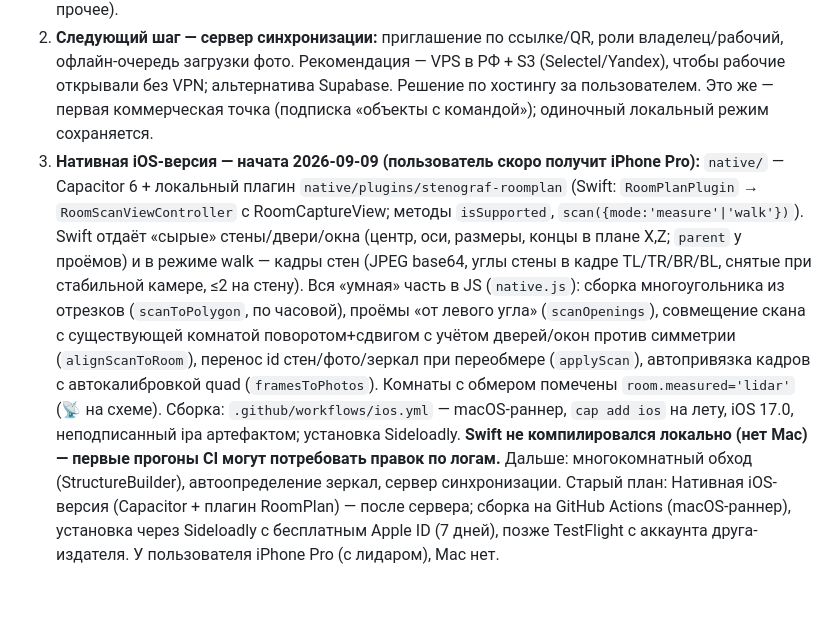
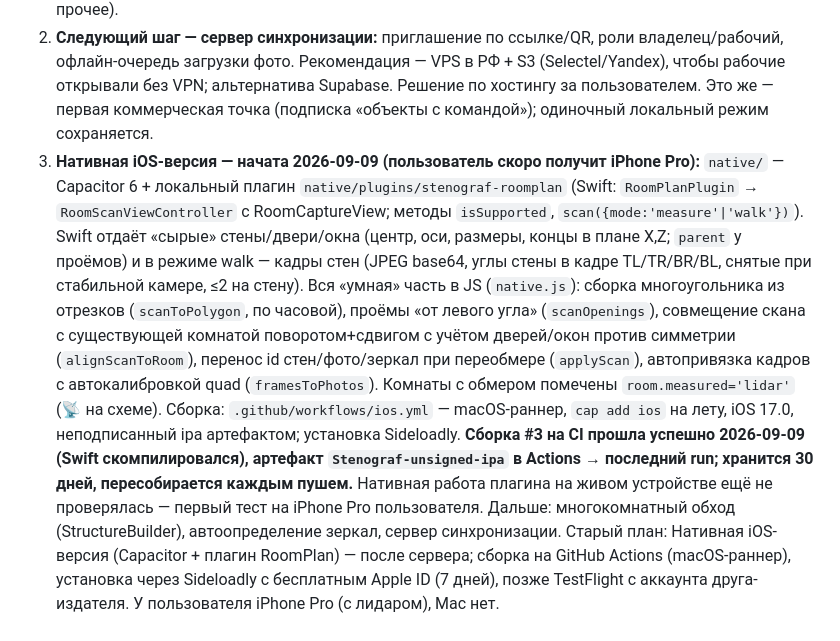
Before and after one commit to vvana/stenograf, a Markdown page: CLAUDE.md, the part around the change. Drawn GitHub-style; blank space fills up the shorter version.

Commit message:
CLAUDE.md: iOS-сборка на CI успешна
Co-Authored-By: Claude Fable 5 <noreply@anthropic.com>

```diff
--- a/CLAUDE.md
+++ b/CLAUDE.md
@@ -65,7 +65,7 @@ PWA-фотодневник ремонта: несколько объектов (
 Сценарий пользователя: «один iPhone Pro на бригаду» — прораб один раз обмеряет/рисует схему, рабочие снимают стены любыми телефонами, электрик видит на фото, куда ставить розетки, и отмечает сделанное. Этапы:
 1. **Сделано (2026-09-09), без сервера:** обмен файлами через «Ещё → Команда объекта»: «Отправить схему» (kind `plan`, килобайты), «Отправить объект с фото» (kind `photos`), «Импорт» со слиянием (`importData`): plan/backup перезаписывают схему и этапы, фото никогда не удаляются; photos-файл от участника только добавляет новые фото/пометки и статусы «сделано», локальную схему не трогает. У фото и пометок есть автор (`by`, имя из localStorage `stenograf.user`), у точек — `done/doneBy/doneAt`. Отчёт фильтруется по специальности (`tradeOf`: электрика / сантехника / прочее).
 2. **Следующий шаг — сервер синхронизации:** приглашение по ссылке/QR, роли владелец/рабочий, офлайн-очередь загрузки фото. Рекомендация — VPS в РФ + S3 (Selectel/Yandex), чтобы рабочие открывали без VPN; альтернатива Supabase. Решение по хостингу за пользователем. Это же — первая коммерческая точка (подписка «объекты с командой»); одиночный локальный режим сохраняется.
-3. **Нативная iOS-версия — начата 2026-09-09 (пользователь скоро получит iPhone Pro):** `native/` — Capacitor 6 + локальный плагин `native/plugins/stenograf-roomplan` (Swift: `RoomPlanPlugin` → `RoomScanViewController` с RoomCaptureView; методы `isSupported`, `scan({mode:'measure'|'walk'})`). Swift отдаёт «сырые» стены/двери/окна (центр, оси, размеры, концы в плане X,Z; `parent` у проёмов) и в режиме walk — кадры стен (JPEG base64, углы стены в кадре TL/TR/BR/BL, снятые при стабильной камере, ≤2 на стену). Вся «умная» часть в JS (`native.js`): сборка многоугольника из отрезков (`scanToPolygon`, по часовой), проёмы «от левого угла» (`scanOpenings`), совмещение скана с существующей комнатой поворотом+сдвигом с учётом дверей/окон против симметрии (`alignScanToRoom`), перенос id стен/фото/зеркал при переобмере (`applyScan`), автопривязка кадров с автокалибровкой quad (`framesToPhotos`). Комнаты с обмером помечены `room.measured='lidar'` (📡 на схеме). Сборка: `.github/workflows/ios.yml` — macOS-раннер, `cap add ios` на лету, iOS 17.0, неподписанный ipa артефактом; установка Sideloadly. **Swift не компилировался локально (нет Mac) — первые прогоны CI могут потребовать правок по логам.** Дальше: многокомнатный обход (StructureBuilder), автоопределение зеркал, сервер синхронизации.
+3. **Нативная iOS-версия — начата 2026-09-09 (пользователь скоро получит iPhone Pro):** `native/` — Capacitor 6 + локальный плагин `native/plugins/stenograf-roomplan` (Swift: `RoomPlanPlugin` → `RoomScanViewController` с RoomCaptureView; методы `isSupported`, `scan({mode:'measure'|'walk'})`). Swift отдаёт «сырые» стены/двери/окна (центр, оси, размеры, концы в плане X,Z; `parent` у проёмов) и в режиме walk — кадры стен (JPEG base64, углы стены в кадре TL/TR/BR/BL, снятые при стабильной камере, ≤2 на стену). Вся «умная» часть в JS (`native.js`): сборка многоугольника из отрезков (`scanToPolygon`, по часовой), проёмы «от левого угла» (`scanOpenings`), совмещение скана с существующей комнатой поворотом+сдвигом с учётом дверей/окон против симметрии (`alignScanToRoom`), перенос id стен/фото/зеркал при переобмере (`applyScan`), автопривязка кадров с автокалибровкой quad (`framesToPhotos`). Комнаты с обмером помечены `room.measured='lidar'` (📡 на схеме). Сборка: `.github/workflows/ios.yml` — macOS-раннер, `cap add ios` на лету, iOS 17.0, неподписанный ipa артефактом; установка Sideloadly. **Сборка #3 на CI прошла успешно 2026-09-09 (Swift скомпилировался), артефакт `Stenograf-unsigned-ipa` в Actions → последний run; хранится 30 дней, пересобирается каждым пушем.** Нативная работа плагина на живом устройстве ещё не проверялась — первый тест на iPhone Pro пользователя. Дальше: многокомнатный обход (StructureBuilder), автоопределение зеркал, сервер синхронизации.
    Старый план: Нативная iOS-версия (Capacitor + плагин RoomPlan) — после сервера; сборка на GitHub Actions (macOS-раннер), установка через Sideloadly с бесплатным Apple ID (7 дней), позже TestFlight с аккаунта друга-издателя. У пользователя iPhone Pro (с лидаром), Mac нет.
 
 ## Состояние и ближайшие шаги
```
